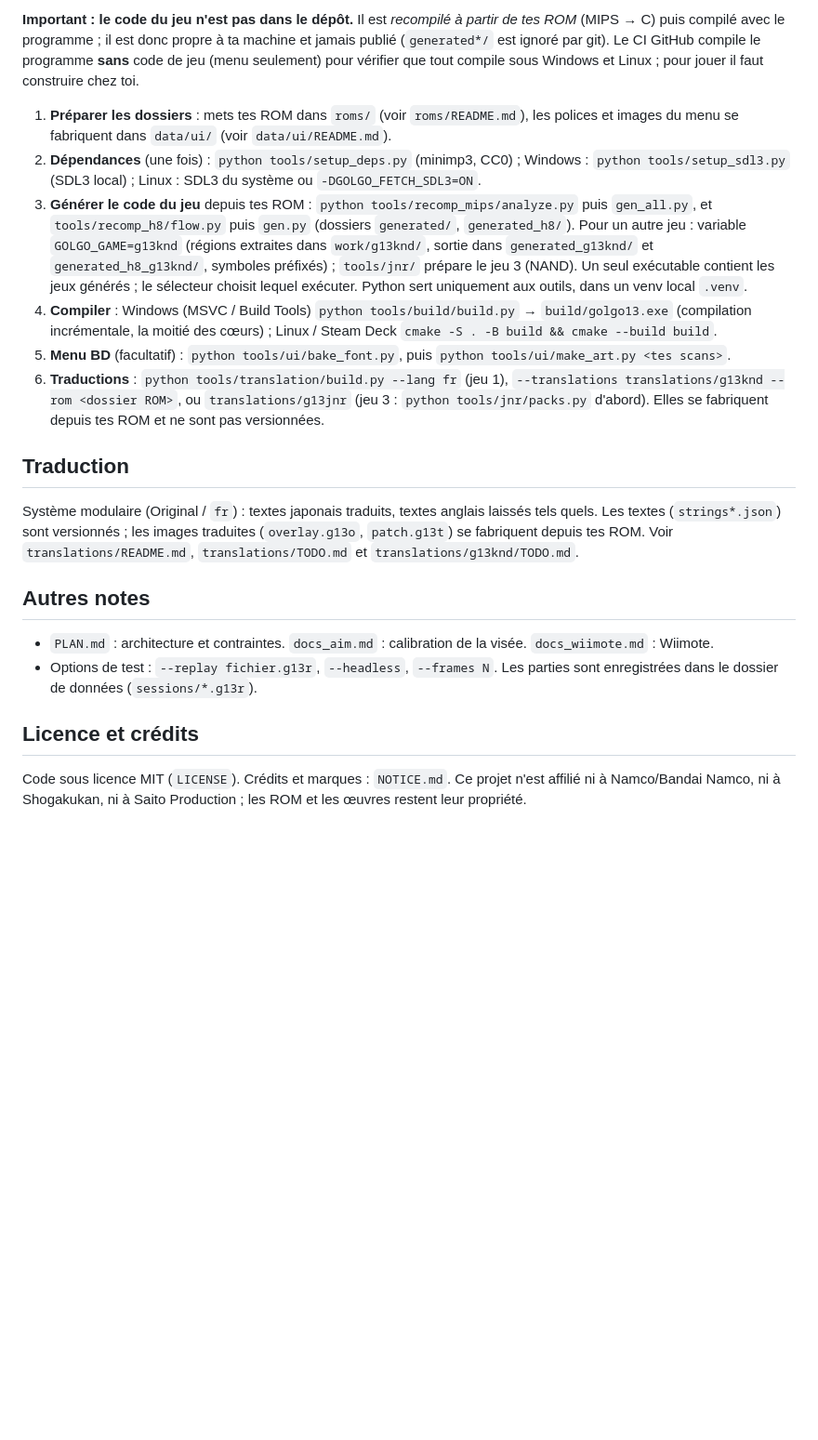
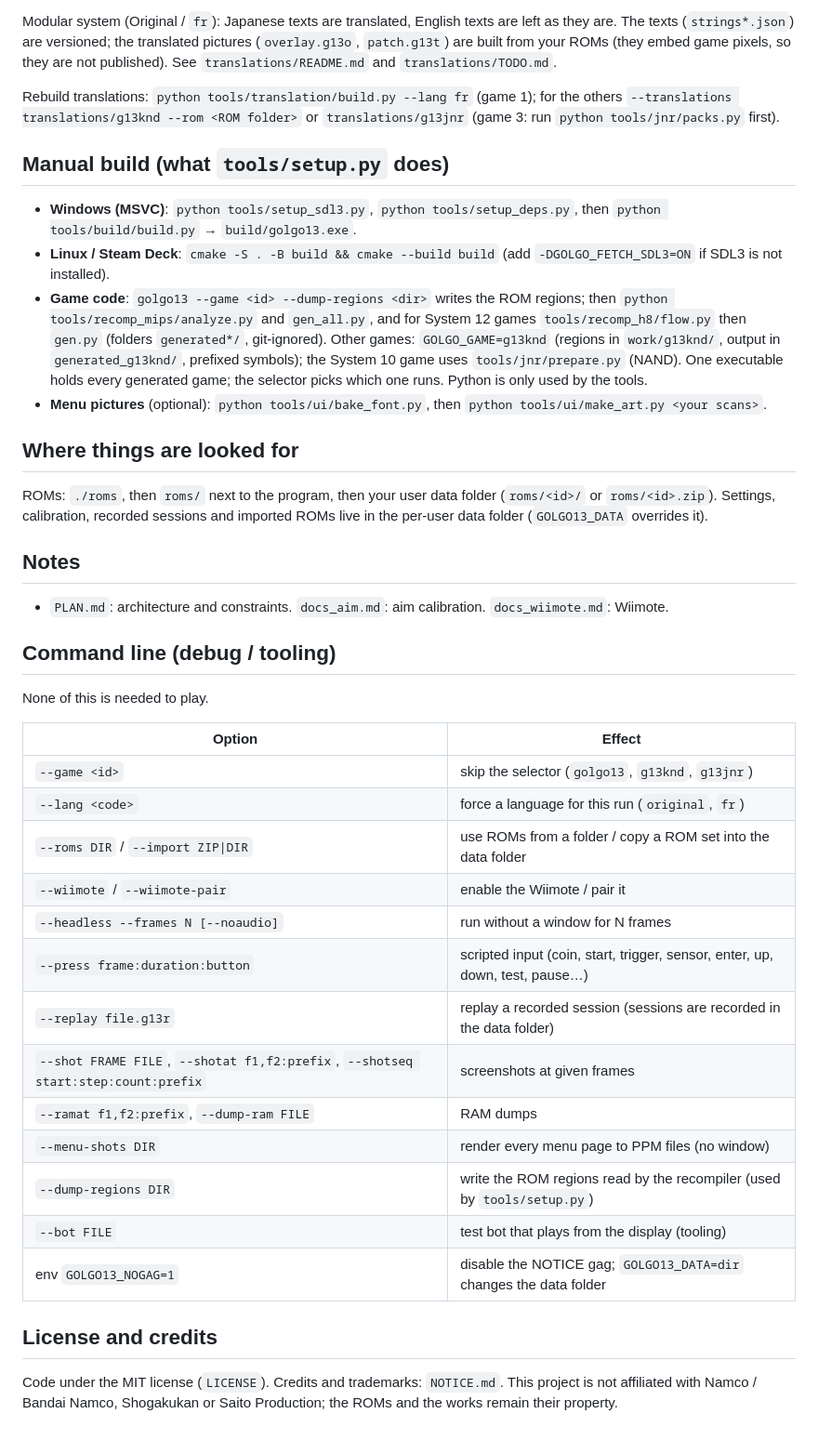
Before and after one commit to naparuba-retro/golgo13, a Markdown page: README.md, the part around one of its changes. Shown at 93% size. Drawn GitHub-style; blank space fills up the shorter version.

```diff
--- a/README.md
+++ b/README.md
@@ -76,22 +98,43 @@ La souris reste utilisable ; la Wiimote prend la main tant que la barre est en v
 
-**Important : le code du jeu n'est pas dans le dépôt.** Il est *recompilé à partir de tes ROM* (MIPS → C) puis compilé avec le programme ; il est donc propre à ta machine et jamais publié (`generated*/` est ignoré par git). Le CI GitHub compile le programme **sans** code de jeu (menu seulement) pour vérifier que tout compile sous Windows et Linux ; pour jouer il faut construire chez toi.
+Modular system (Original / `fr`): Japanese texts are translated, English texts are left as they are. The texts (`strings*.json`) are versioned; the translated pictures (`overlay.g13o`, `patch.g13t`) are built from your ROMs (they embed game pixels, so they are not published). See `translations/README.md` and `translations/TODO.md`.
 
-1. **Préparer les dossiers** : mets tes ROM dans `roms/` (voir `roms/README.md`), les polices et images du menu se fabriquent dans `data/ui/` (voir `data/ui/README.md`).
-2. **Dépendances** (une fois) : `python tools/setup_deps.py` (minimp3, CC0) ; Windows : `python tools/setup_sdl3.py` (SDL3 local) ; Linux : SDL3 du système ou `-DGOLGO_FETCH_SDL3=ON`.
-3. **Générer le code du jeu** depuis tes ROM : `python tools/recomp_mips/analyze.py` puis `gen_all.py`, et `tools/recomp_h8/flow.py` puis `gen.py` (dossiers `generated/`, `generated_h8/`). Pour un autre jeu : variable `GOLGO_GAME=g13knd` (régions extraites dans `work/g13knd/`, sortie dans `generated_g13knd/` et `generated_h8_g13knd/`, symboles préfixés) ; `tools/jnr/` prépare le jeu 3 (NAND). Un seul exécutable contient les jeux générés ; le sélecteur choisit lequel exécuter. Python sert uniquement aux outils, dans un venv local `.venv`.
-4. **Compiler** : Windows (MSVC / Build Tools) `python tools/build/build.py` → `build/golgo13.exe` (compilation incrémentale, la moitié des cœurs) ; Linux / Steam Deck `cmake -S . -B build && cmake --build build`.
-5. **Menu BD** (facultatif) : `python tools/ui/bake_font.py`, puis `python tools/ui/make_art.py <tes scans>`.
-6. **Traductions** : `python tools/translation/build.py --lang fr` (jeu 1), `--translations translations/g13knd --rom <dossier ROM>`, ou `translations/g13jnr` (jeu 3 : `python tools/jnr/packs.py` d'abord). Elles se fabriquent depuis tes ROM et ne sont pas versionnées.
+Rebuild translations: `python tools/translation/build.py --lang fr` (game 1); for the others `--translations translations/g13knd --rom <ROM folder>` or `translations/g13jnr` (game 3: run `python tools/jnr/packs.py` first).
 
-## Traduction
+## Manual build (what `tools/setup.py` does)
 
-Système modulaire (Original / `fr`) : textes japonais traduits, textes anglais laissés tels quels. Les textes (`strings*.json`) sont versionnés ; les images traduites (`overlay.g13o`, `patch.g13t`) se fabriquent depuis tes ROM. Voir `translations/README.md`, `translations/TODO.md` et `translations/g13knd/TODO.md`.
+- **Windows (MSVC)**: `python tools/setup_sdl3.py`, `python tools/setup_deps.py`, then `python tools/build/build.py` → `build/golgo13.exe`.
+- **Linux / Steam Deck**: `cmake -S . -B build && cmake --build build` (add `-DGOLGO_FETCH_SDL3=ON` if SDL3 is not installed).
+- **Game code**: `golgo13 --game <id> --dump-regions <dir>` writes the ROM regions; then `python tools/recomp_mips/analyze.py` and `gen_all.py`, and for System 12 games `tools/recomp_h8/flow.py` then `gen.py` (folders `generated*/`, git-ignored). Other games: `GOLGO_GAME=g13knd` (regions in `work/g13knd/`, output in `generated_g13knd/`, prefixed symbols); the System 10 game uses `tools/jnr/prepare.py` (NAND). One executable holds every generated game; the selector picks which one runs. Python is only used by the tools.
+- **Menu pictures** (optional): `python tools/ui/bake_font.py`, then `python tools/ui/make_art.py <your scans>`.
 
-## Autres notes
+## Where things are looked for
 
-- `PLAN.md` : architecture et contraintes. `docs_aim.md` : calibration de la visée. `docs_wiimote.md` : Wiimote.
-- Options de test : `--replay fichier.g13r`, `--headless`, `--frames N`. Les parties sont enregistrées dans le dossier de données (`sessions/*.g13r`).
+ROMs: `./roms`, then `roms/` next to the program, then your user data folder (`roms/<id>/` or `roms/<id>.zip`). Settings, calibration, recorded sessions and imported ROMs live in the per-user data folder (`GOLGO13_DATA` overrides it).
 
-## Licence et crédits
+## Notes
 
-Code sous licence MIT (`LICENSE`). Crédits et marques : `NOTICE.md`. Ce projet n'est affilié ni à Namco/Bandai Namco, ni à Shogakukan, ni à Saito Production ; les ROM et les œuvres restent leur propriété.
+- `PLAN.md`: architecture and constraints. `docs_aim.md`: aim calibration. `docs_wiimote.md`: Wiimote.
+
+## Command line (debug / tooling)
+
+None of this is needed to play.
+
+| Option | Effect |
+|---|---|
+| `--game <id>` | skip the selector (`golgo13`, `g13knd`, `g13jnr`) |
+| `--lang <code>` | force a language for this run (`original`, `fr`) |
+| `--roms DIR` / `--import ZIP\|DIR` | use ROMs from a folder / copy a ROM set into the data folder |
+| `--wiimote` / `--wiimote-pair` | enable the Wiimote / pair it |
+| `--headless --frames N [--noaudio]` | run without a window for N frames |
+| `--press frame:duration:button` | scripted input (coin, start, trigger, sensor, enter, up, down, test, pause…) |
+| `--replay file.g13r` | replay a recorded session (sessions are recorded in the data folder) |
+| `--shot FRAME FILE`, `--shotat f1,f2:prefix`, `--shotseq start:step:count:prefix` | screenshots at given frames |
+| `--ramat f1,f2:prefix`, `--dump-ram FILE` | RAM dumps |
+| `--menu-shots DIR` | render every menu page to PPM files (no window) |
+| `--dump-regions DIR` | write the ROM regions read by the recompiler (used by `tools/setup.py`) |
+| `--bot FILE` | test bot that plays from the display (tooling) |
+| env `GOLGO13_NOGAG=1` | disable the NOTICE gag; `GOLGO13_DATA=dir` changes the data folder |
+
+## License and credits
+
+Code under the MIT license (`LICENSE`). Credits and trademarks: `NOTICE.md`. This project is not affiliated with Namco / Bandai Namco, Shogakukan or Saito Production; the ROMs and the works remain their property.
```
Also changed, not shown: other parts of README.md (+71 -49 lines), docs/img/first-run.png (added), 15 other files.
